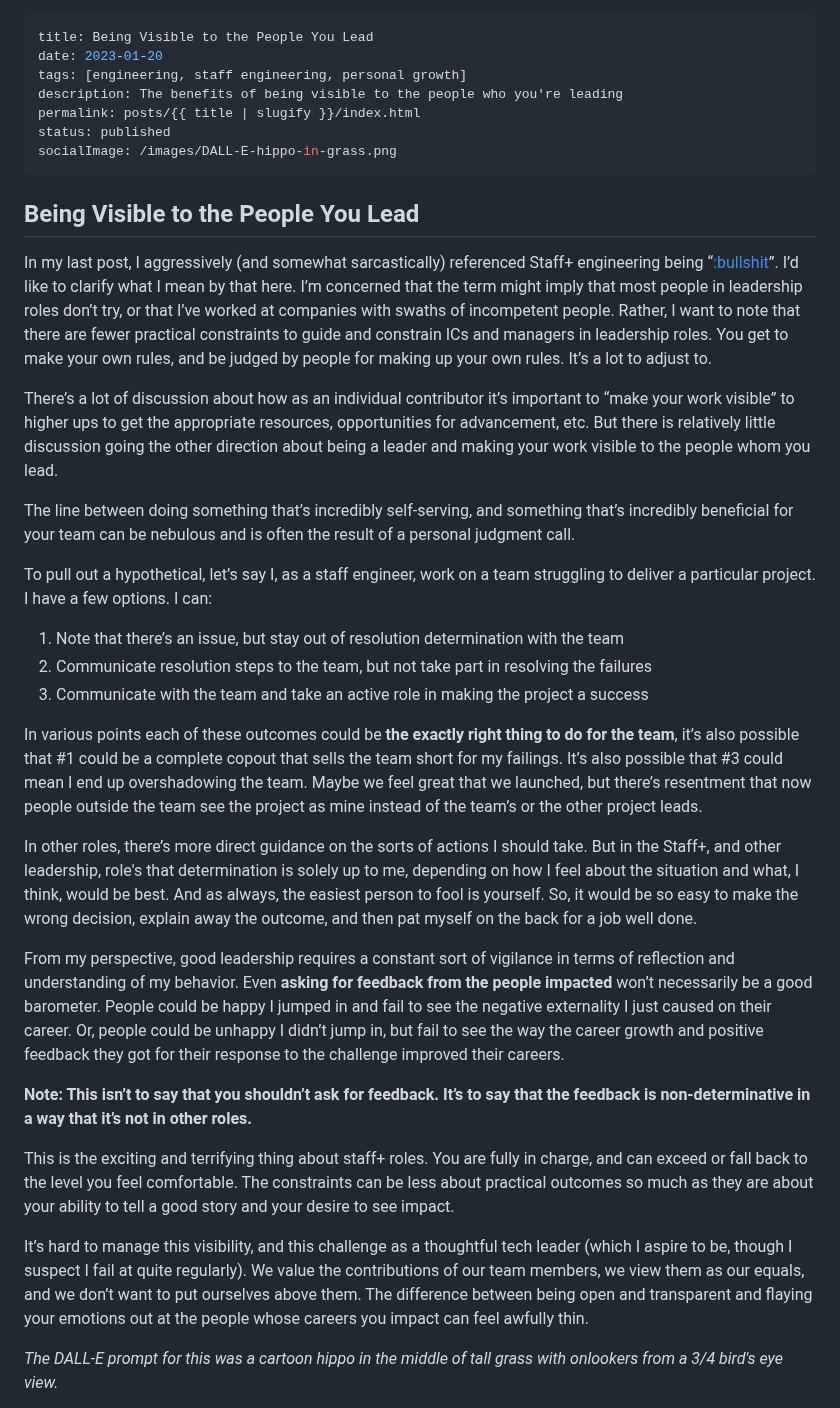
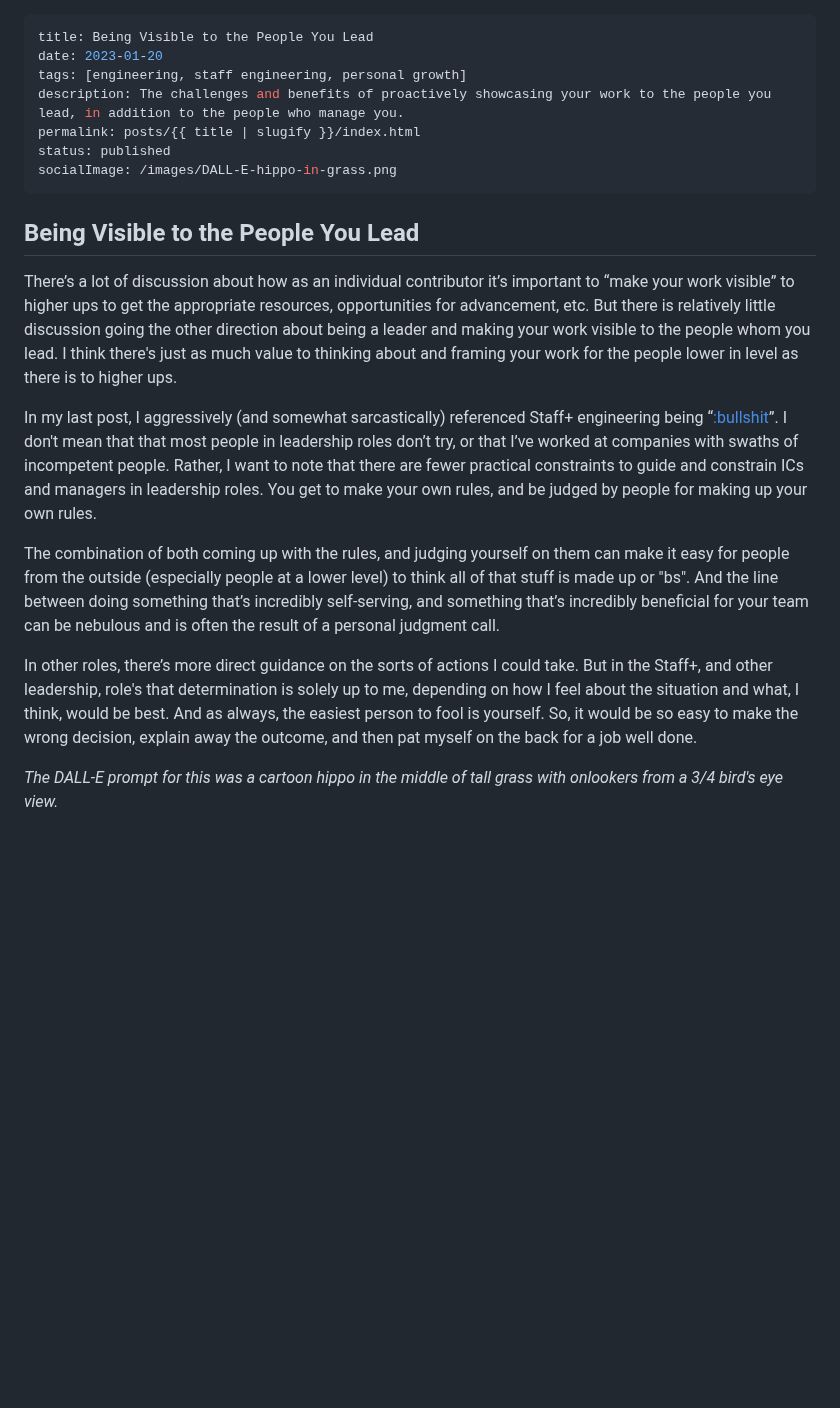
Before and after one commit to Stuwert/blog, a Markdown page: src/posts/being-visible.md, the part around one of its changes. GitHub-like rendering; blank space fills up the shorter version.

Commit message:
Some more reordering

```diff
--- a/src/posts/being-visible.md
+++ b/src/posts/being-visible.md
@@ -2,7 +2,7 @@
 title: Being Visible to the People You Lead
 date: 2023-01-20
 tags: [engineering, staff engineering, personal growth]
-description: The benefits of being visible to the people who you're leading
+description: The challenges and benefits of proactively showcasing your work to the people you lead, in addition to the people who manage you.
 permalink: posts/{{ title | slugify }}/index.html
 status: published
 socialImage: /images/DALL-E-hippo-in-grass.png
@@ -10,29 +10,13 @@ socialImage: /images/DALL-E-hippo-in-grass.png
 
 ## Being Visible to the People You Lead
 
-In my last post, I aggressively (and somewhat sarcastically) referenced Staff+ engineering being “[:bullshit](https://www.urback.net/posts/becoming-a-staff-engineer/#FirstBullshitRole)”. I’d like to clarify what I mean by that here. I’m concerned that the term might imply that most people in leadership roles don’t try, or that I’ve worked at companies with swaths of incompetent people. Rather, I want to note that there are fewer practical constraints to guide and constrain ICs and managers in leadership roles. You get to make your own rules, and be judged by people for making up your own rules. It’s a lot to adjust to.
+There’s a lot of discussion about how as an individual contributor it’s important to “make your work visible” to higher ups to get the appropriate resources, opportunities for advancement, etc. But there is relatively little discussion going the other direction about being a leader and making your work visible to the people whom you lead. I think there's just as much value to thinking about and framing your work for the people lower in level as there is to higher ups.
 
-There’s a lot of discussion about how as an individual contributor it’s important to “make your work visible” to higher ups to get the appropriate resources, opportunities for advancement, etc. But there is relatively little discussion going the other direction about being a leader and making your work visible to the people whom you lead.
+In my last post, I aggressively (and somewhat sarcastically) referenced Staff+ engineering being “[:bullshit](https://www.urback.net/posts/becoming-a-staff-engineer/#FirstBullshitRole)”. I don't mean that that most people in leadership roles don’t try, or that I’ve worked at companies with swaths of incompetent people. Rather, I want to note that there are fewer practical constraints to guide and constrain ICs and managers in leadership roles. You get to make your own rules, and be judged by people for making up your own rules.
 
-The line between doing something that’s incredibly self-serving, and something that’s incredibly beneficial for your team can be nebulous and is often the result of a personal judgment call.
+The combination of both coming up with the rules, and judging yourself on them can make it easy for people from the outside (especially people at a lower level) to think all of that stuff is made up or "bs". And the line between doing something that’s incredibly self-serving, and something that’s incredibly beneficial for your team can be nebulous and is often the result of a personal judgment call.
 
-To pull out a hypothetical, let’s say I, as a staff engineer, work on a team struggling to deliver a particular project. I have a few options. I can:
-
-1. Note that there’s an issue, but stay out of resolution determination with the team
-2. Communicate resolution steps to the team, but not take part in resolving the failures
-3. Communicate with the team and take an active role in making the project a success
-
-In various points each of these outcomes could be **the exactly right thing to do for the team**, it’s also possible that #1 could be a complete copout that sells the team short for my failings. It’s also possible that #3 could mean I end up overshadowing the team. Maybe we feel great that we launched, but there’s resentment that now people outside the team see the project as mine instead of the team’s or the other project leads.
-
-In other roles, there’s more direct guidance on the sorts of actions I should take. But in the Staff+, and other leadership, role's that determination is solely up to me, depending on how I feel about the situation and what, I think, would be best. And as always, the easiest person to fool is yourself. So, it would be so easy to make the wrong decision, explain away the outcome, and then pat myself on the back for a job well done.
-
-From my perspective, good leadership requires a constant sort of vigilance in terms of reflection and understanding of my behavior. Even **asking for feedback from the people impacted** won’t necessarily be a good barometer. People could be happy I jumped in and fail to see the negative externality I just caused on their career. Or, people could be unhappy I didn’t jump in, but fail to see the way the career growth and positive feedback they got for their response to the challenge improved their careers.
-
-**Note: This isn’t to say that you shouldn’t ask for feedback. It’s to say that the feedback is non-determinative in a way that it’s not in other roles.**
-
-This is the exciting and terrifying thing about staff+ roles. You are fully in charge, and can exceed or fall back to the level you feel comfortable. The constraints can be less about practical outcomes so much as they are about your ability to tell a good story and your desire to see impact.
-
-It’s hard to manage this visibility, and this challenge as a thoughtful tech leader (which I aspire to be, though I suspect I fail at quite regularly). We value the contributions of our team members, we view them as our equals, and we don’t want to put ourselves above them. The difference between being open and transparent and flaying your emotions out at the people whose careers you impact can feel awfully thin.
+In other roles, there’s more direct guidance on the sorts of actions I could take. But in the Staff+, and other leadership, role's that determination is solely up to me, depending on how I feel about the situation and what, I think, would be best. And as always, the easiest person to fool is yourself. So, it would be so easy to make the wrong decision, explain away the outcome, and then pat myself on the back for a job well done.
 
 _The DALL-E prompt for this was a cartoon hippo in the middle of tall grass with onlookers from a 3/4 bird's eye view._
 
```
Also changed, not shown: other parts of src/posts/being-visible.md (+18 -0 lines).
